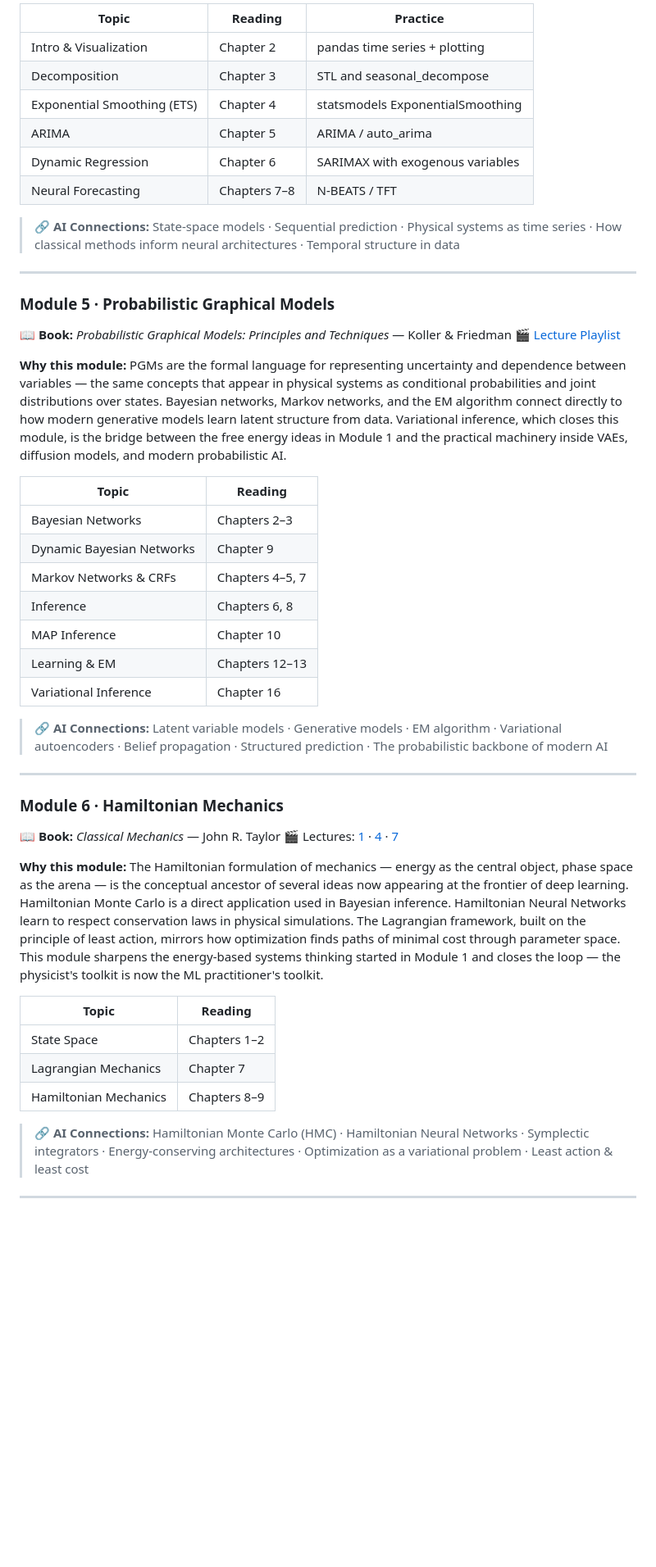
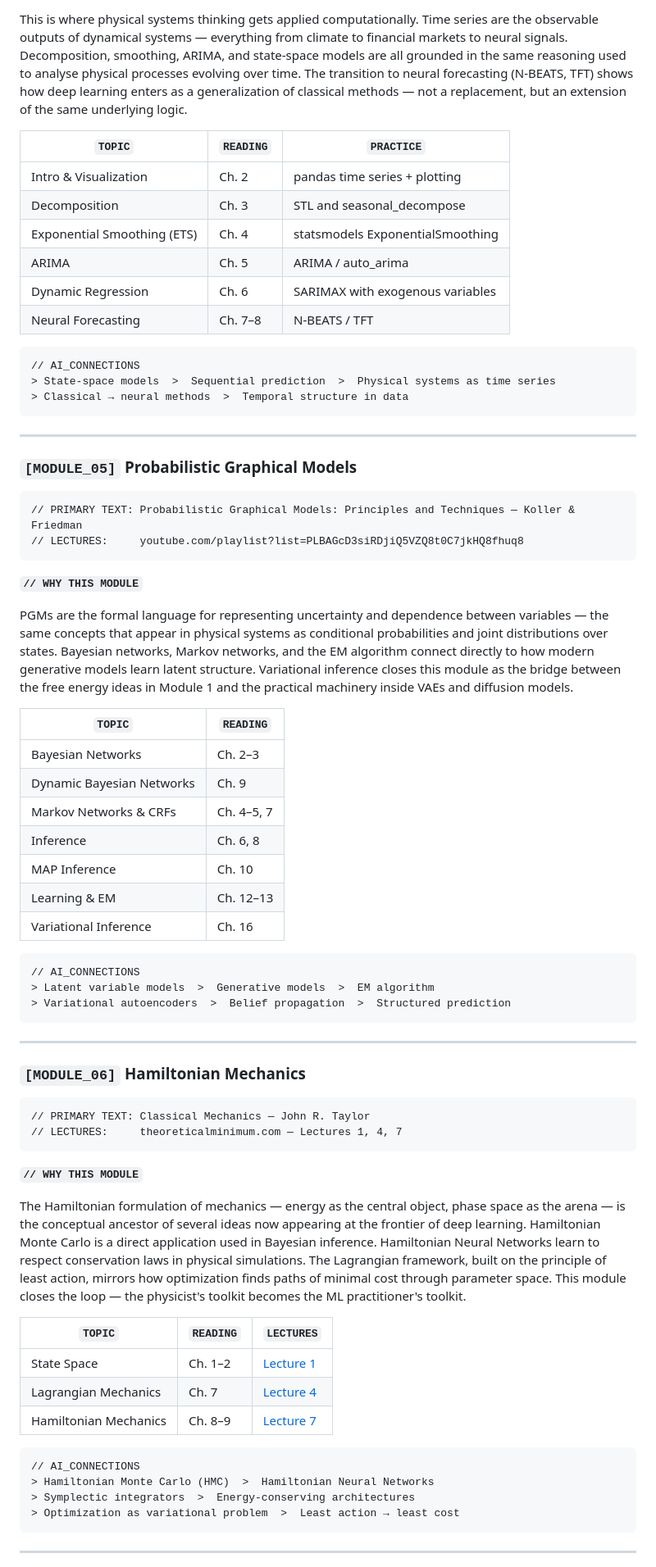
Before and after one commit to GuilhermePTor/Rogue-Academy, a Markdown page: README.md, the part around one of its changes. Shown at 82% size. GitHub-like rendering; blank space fills up the shorter version.

````diff
--- a/README.md
+++ b/README.md
@@ -157,54 +192,75 @@ This is where physical systems thinking gets applied computationally. Time serie
 
-| Topic | Reading | Practice |
+This is where physical systems thinking gets applied computationally. Time series are the observable outputs of dynamical systems — everything from climate to financial markets to neural signals. Decomposition, smoothing, ARIMA, and state-space models are all grounded in the same reasoning used to analyse physical processes evolving over time. The transition to neural forecasting (N-BEATS, TFT) shows how deep learning enters as a generalization of classical methods — not a replacement, but an extension of the same underlying logic.
+
+| `TOPIC` | `READING` | `PRACTICE` |
 |---|---|---|
-| Intro & Visualization | Chapter 2 | pandas time series + plotting |
-| Decomposition | Chapter 3 | STL and seasonal_decompose |
-| Exponential Smoothing (ETS) | Chapter 4 | statsmodels ExponentialSmoothing |
-| ARIMA | Chapter 5 | ARIMA / auto_arima |
-| Dynamic Regression | Chapter 6 | SARIMAX with exogenous variables |
-| Neural Forecasting | Chapters 7–8 | N-BEATS / TFT |
+| Intro & Visualization | Ch. 2 | pandas time series + plotting |
+| Decomposition | Ch. 3 | STL and seasonal_decompose |
+| Exponential Smoothing (ETS) | Ch. 4 | statsmodels ExponentialSmoothing |
+| ARIMA | Ch. 5 | ARIMA / auto_arima |
+| Dynamic Regression | Ch. 6 | SARIMAX with exogenous variables |
+| Neural Forecasting | Ch. 7–8 | N-BEATS / TFT |
 
-> **🔗 AI Connections:** State-space models · Sequential prediction · Physical systems as time series · How classical methods inform neural architectures · Temporal structure in data
+```
+// AI_CONNECTIONS
+> State-space models  >  Sequential prediction  >  Physical systems as time series
+> Classical → neural methods  >  Temporal structure in data
+```
 
 ---
 
-### Module 5 · Probabilistic Graphical Models
+### `[MODULE_05]` Probabilistic Graphical Models
 
-📖 **Book:** *Probabilistic Graphical Models: Principles and Techniques* — Koller & Friedman
-🎬 [Lecture Playlist](https://www.youtube.com/playlist?list=PLBAGcD3siRDjiQ5VZQ8t0C7jkHQ8fhuq8)
+```
+// PRIMARY TEXT: Probabilistic Graphical Models: Principles and Techniques — Koller & Friedman
+// LECTURES:     youtube.com/playlist?list=PLBAGcD3siRDjiQ5VZQ8t0C7jkHQ8fhuq8
+```
 
-**Why this module:**
-PGMs are the formal language for representing uncertainty and dependence between variables — the same concepts that appear in physical systems as conditional probabilities and joint distributions over states. Bayesian networks, Markov networks, and the EM algorithm connect directly to how modern generative models learn latent structure from data. Variational inference, which closes this module, is the bridge between the free energy ideas in Module 1 and the practical machinery inside VAEs, diffusion models, and modern probabilistic AI.
+**`// WHY THIS MODULE`**
 
-| Topic | Reading |
+PGMs are the formal language for representing uncertainty and dependence between variables — the same concepts that appear in physical systems as conditional probabilities and joint distributions over states. Bayesian networks, Markov networks, and the EM algorithm connect directly to how modern generative models learn latent structure. Variational inference closes this module as the bridge between the free energy ideas in Module 1 and the practical machinery inside VAEs and diffusion models.
+
+| `TOPIC` | `READING` |
 |---|---|
-| Bayesian Networks | Chapters 2–3 |
-| Dynamic Bayesian Networks | Chapter 9 |
-| Markov Networks & CRFs | Chapters 4–5, 7 |
-| Inference | Chapters 6, 8 |
-| MAP Inference | Chapter 10 |
-| Learning & EM | Chapters 12–13 |
-| Variational Inference | Chapter 16 |
+| Bayesian Networks | Ch. 2–3 |
+| Dynamic Bayesian Networks | Ch. 9 |
+| Markov Networks & CRFs | Ch. 4–5, 7 |
+| Inference | Ch. 6, 8 |
+| MAP Inference | Ch. 10 |
+| Learning & EM | Ch. 12–13 |
+| Variational Inference | Ch. 16 |
 
-> **🔗 AI Connections:** Latent variable models · Generative models · EM algorithm · Variational autoencoders · Belief propagation · Structured prediction · The probabilistic backbone of modern AI
+```
+// AI_CONNECTIONS
+> Latent variable models  >  Generative models  >  EM algorithm
+> Variational autoencoders  >  Belief propagation  >  Structured prediction
+```
 
 ---
 
-### Module 6 · Hamiltonian Mechanics
+### `[MODULE_06]` Hamiltonian Mechanics
 
-📖 **Book:** *Classical Mechanics* — John R. Taylor
-🎬 Lectures: [1](https://theoreticalminimum.com/courses/classical-mechanics/2011/fall/lecture-1) · [4](https://theoreticalminimum.com/courses/classical-mechanics/2011/fall/lecture-4) · [7](https://theoreticalminimum.com/courses/classical-mechanics/2011/fall/lecture-7)
+```
+// PRIMARY TEXT: Classical Mechanics — John R. Taylor
+// LECTURES:     theoreticalminimum.com — Lectures 1, 4, 7
+```
 
-**Why this module:**
-The Hamiltonian formulation of mechanics — energy as the central object, phase space as the arena — is the conceptual ancestor of several ideas now appearing at the frontier of deep learning. Hamiltonian Monte Carlo is a direct application used in Bayesian inference. Hamiltonian Neural Networks learn to respect conservation laws in physical simulations. The Lagrangian framework, built on the principle of least action, mirrors how optimization finds paths of minimal cost through parameter space. This module sharpens the energy-based systems thinking started in Module 1 and closes the loop — the physicist's toolkit is now the ML practitioner's toolkit.
+**`// WHY THIS MODULE`**
 
-| Topic | Reading |
-|---|---|
-| State Space | Chapters 1–2 |
-| Lagrangian Mechanics | Chapter 7 |
-| Hamiltonian Mechanics | Chapters 8–9 |
+The Hamiltonian formulation of mechanics — energy as the central object, phase space as the arena — is the conceptual ancestor of several ideas now appearing at the frontier of deep learning. Hamiltonian Monte Carlo is a direct application used in Bayesian inference. Hamiltonian Neural Networks learn to respect conservation laws in physical simulations. The Lagrangian framework, built on the principle of least action, mirrors how optimization finds paths of minimal cost through parameter space. This module closes the loop — the physicist's toolkit becomes the ML practitioner's toolkit.
 
-> **🔗 AI Connections:** Hamiltonian Monte Carlo (HMC) · Hamiltonian Neural Networks · Symplectic integrators · Energy-conserving architectures · Optimization as a variational problem · Least action & least cost
+| `TOPIC` | `READING` | `LECTURES` |
+|---|---|---|
+| State Space | Ch. 1–2 | [Lecture 1](https://theoreticalminimum.com/courses/classical-mechanics/2011/fall/lecture-1) |
+| Lagrangian Mechanics | Ch. 7 | [Lecture 4](https://theoreticalminimum.com/courses/classical-mechanics/2011/fall/lecture-4) |
+| Hamiltonian Mechanics | Ch. 8–9 | [Lecture 7](https://theoreticalminimum.com/courses/classical-mechanics/2011/fall/lecture-7) |
+
+```
+// AI_CONNECTIONS
+> Hamiltonian Monte Carlo (HMC)  >  Hamiltonian Neural Networks
+> Symplectic integrators  >  Energy-conserving architectures
+> Optimization as variational problem  >  Least action → least cost
+```
 
 ---
 
````
Also changed, not shown: other parts of README.md (+161 -112 lines).
